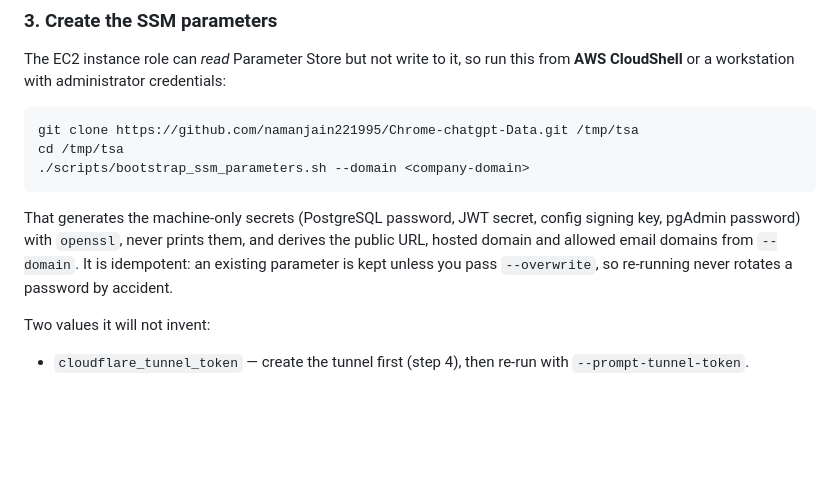
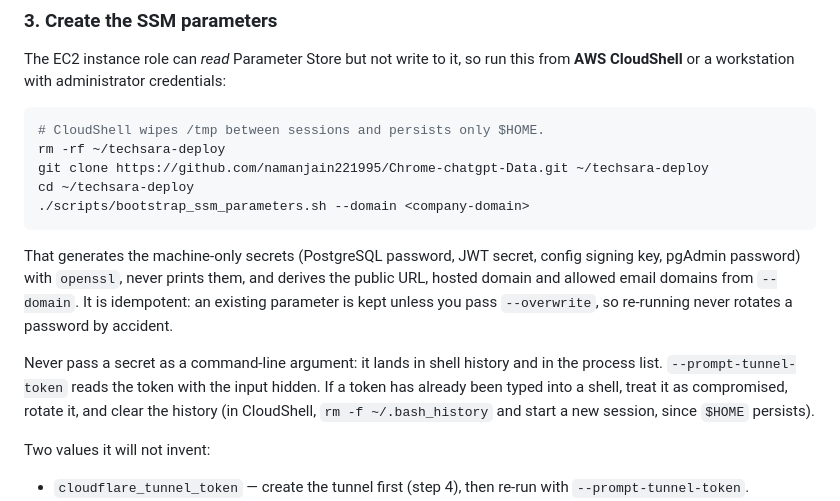
Before and after one commit to namanjain221995/Chrome-chatgpt-Data, a Markdown page: docs/EC2_DEPLOYMENT.md, the part around the change. Rendered like a GitHub page; blank space fills up the shorter version.

Commit message:
clone into $HOME in the CloudShell runbook, not /tmp
CloudShell wipes /tmp between sessions and persists only $HOME, so the
documented clone path was gone by the time the operator came back to run the
bootstrap, and every command failed with "No such file or directory".

Also states plainly that a secret must never be passed as a command-line
argument -- it lands in shell history and the process list -- and what to do
if one already has been.

Co-Authored-By: Claude Opus 5 (1M context) <noreply@anthropic.com>

````diff
--- a/docs/EC2_DEPLOYMENT.md
+++ b/docs/EC2_DEPLOYMENT.md
@@ -71,8 +71,10 @@ The EC2 instance role can *read* Parameter Store but not write to it, so run
 this from **AWS CloudShell** or a workstation with administrator credentials:
 
 ```bash
-git clone https://github.com/namanjain221995/Chrome-chatgpt-Data.git /tmp/tsa
-cd /tmp/tsa
+# CloudShell wipes /tmp between sessions and persists only $HOME.
+rm -rf ~/techsara-deploy
+git clone https://github.com/namanjain221995/Chrome-chatgpt-Data.git ~/techsara-deploy
+cd ~/techsara-deploy
 ./scripts/bootstrap_ssm_parameters.sh --domain <company-domain>
 ```
 
@@ -81,6 +83,12 @@ config signing key, pgAdmin password) with `openssl`, never prints them, and
 derives the public URL, hosted domain and allowed email domains from
 `--domain`. It is idempotent: an existing parameter is kept unless you pass
 `--overwrite`, so re-running never rotates a password by accident.
+
+Never pass a secret as a command-line argument: it lands in shell history and
+in the process list. `--prompt-tunnel-token` reads the token with the input
+hidden. If a token has already been typed into a shell, treat it as
+compromised, rotate it, and clear the history (in CloudShell,
+`rm -f ~/.bash_history` and start a new session, since `$HOME` persists).
 
 Two values it will not invent:
 
````
